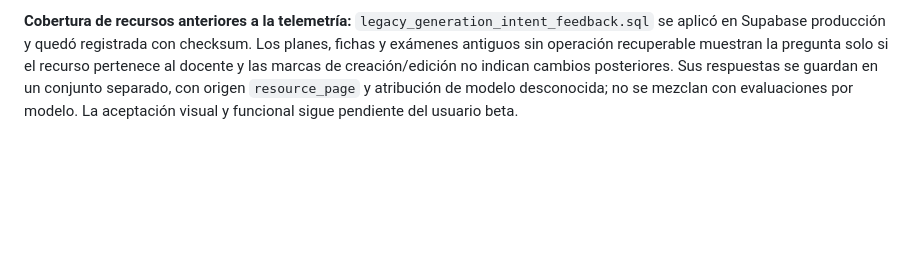
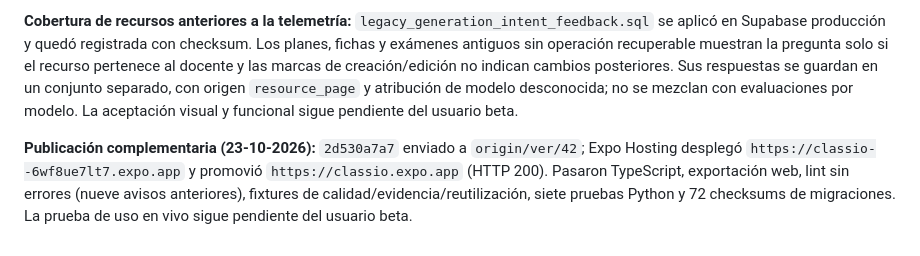
Before and after one commit to Thonygon/lesson-manager-app, a Markdown page: docs/AUDITORIAS_ESTADO_2026-10-22.md, the part around the change. Drawn GitHub-style; blank space fills up the shorter version.

Commit message:
Record final beta deployment in audit

```diff
--- a/docs/AUDITORIAS_ESTADO_2026-10-22.md
+++ b/docs/AUDITORIAS_ESTADO_2026-10-22.md
@@ -67,3 +67,5 @@ La numeración original se conserva para no perder trazabilidad. La [matriz de r
 **Publicación del corte beta (23-10-2026):** código `606cb23f9` enviado a `origin/ver/42`; Expo Hosting desplegó `classio--42l6mq6qzd.expo.app` y lo promovió a `https://classio.expo.app` (HTTP 200). Las tres migraciones nuevas tienen confirmación de ejecución y checksum en `app_schema_migrations`. Pasaron TypeScript, lint sin errores (nueve avisos anteriores), exportación web, 71 checksums locales, fixtures de similitud/feedback/evidencia y siete pruebas Python. La aceptación funcional en vivo corresponde al usuario beta.
 
 **Cobertura de recursos anteriores a la telemetría:** `legacy_generation_intent_feedback.sql` se aplicó en Supabase producción y quedó registrada con checksum. Los planes, fichas y exámenes antiguos sin operación recuperable muestran la pregunta solo si el recurso pertenece al docente y las marcas de creación/edición no indican cambios posteriores. Sus respuestas se guardan en un conjunto separado, con origen `resource_page` y atribución de modelo desconocida; no se mezclan con evaluaciones por modelo. La aceptación visual y funcional sigue pendiente del usuario beta.
+
+**Publicación complementaria (23-10-2026):** `2d530a7a7` enviado a `origin/ver/42`; Expo Hosting desplegó `https://classio--6wf8ue7lt7.expo.app` y promovió `https://classio.expo.app` (HTTP 200). Pasaron TypeScript, exportación web, lint sin errores (nueve avisos anteriores), fixtures de calidad/evidencia/reutilización, siete pruebas Python y 72 checksums de migraciones. La prueba de uso en vivo sigue pendiente del usuario beta.
```
